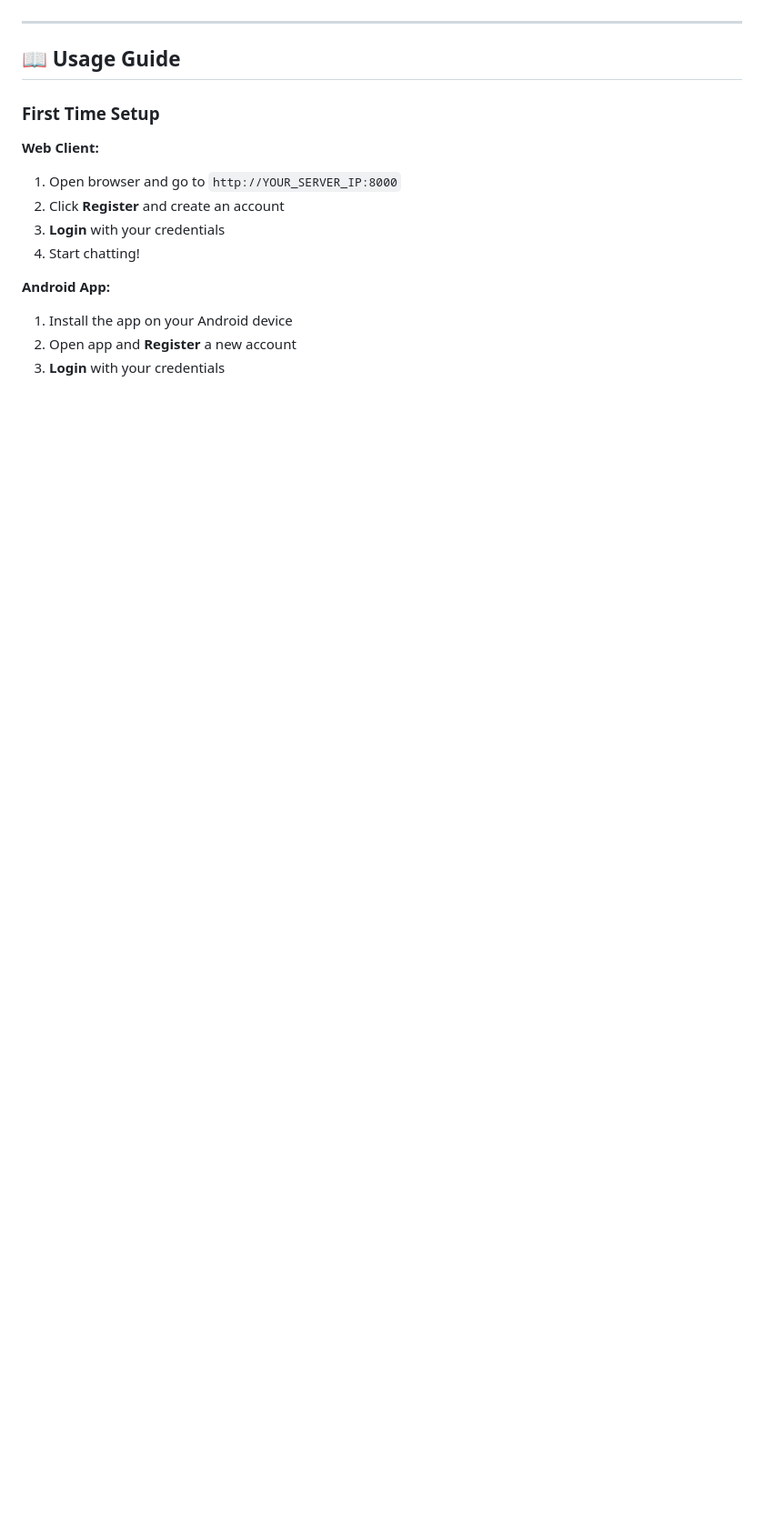
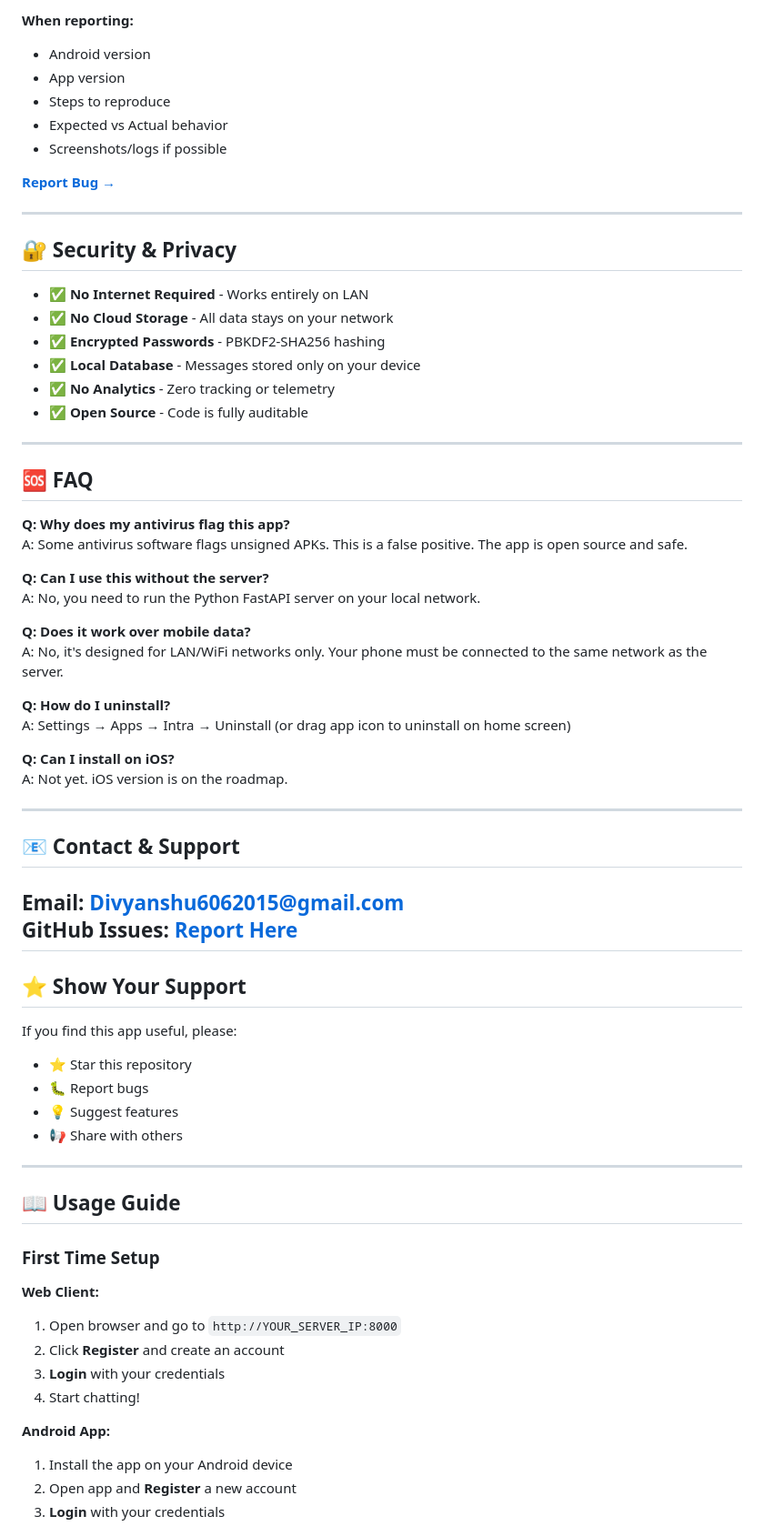
Before and after one commit to DivyanshuChipa/IntraChat-Android-FastAPI, a Markdown page: README.md, the part around one of its changes. Shown at 91% size. GitHub-like rendering; blank space fills up the shorter version.

```diff
--- a/README.md
+++ b/README.md
@@ -211,3 +251,57 @@ private const val DEFAULT_PORT = "8000"
+**When reporting:**
+- Android version
+- App version
+- Steps to reproduce
+- Expected vs Actual behavior
+- Screenshots/logs if possible
+
+**[Report Bug →](https://github.com/DivyanshuChipa/IntraChat-Android-FastAPI/issues/new?template=bug_report.md)**
+
+---
+
+## 🔐 Security & Privacy
+
+- ✅ **No Internet Required** - Works entirely on LAN
+- ✅ **No Cloud Storage** - All data stays on your network
+- ✅ **Encrypted Passwords** - PBKDF2-SHA256 hashing
+- ✅ **Local Database** - Messages stored only on your device
+- ✅ **No Analytics** - Zero tracking or telemetry
+- ✅ **Open Source** - Code is fully auditable
+
+---
+
+## 🆘 FAQ
+
+**Q: Why does my antivirus flag this app?**
+A: Some antivirus software flags unsigned APKs. This is a false positive. The app is open source and safe.
+
+**Q: Can I use this without the server?**
+A: No, you need to run the Python FastAPI server on your local network.
+
+**Q: Does it work over mobile data?**
+A: No, it's designed for LAN/WiFi networks only. Your phone must be connected to the same network as the server.
+
+**Q: How do I uninstall?**
+A: Settings → Apps → Intra → Uninstall (or drag app icon to uninstall on home screen)
+
+**Q: Can I install on iOS?**
+A: Not yet. iOS version is on the roadmap.
+
+---
+
+## 📧 Contact & Support
+
+**Email:** Divyanshu6062015@gmail.com
+**GitHub Issues:** [Report Here](https://github.com/DivyanshuChipa/IntraChat-Android-FastAPI/issues)
+---
+
+## ⭐ Show Your Support
+
+If you find this app useful, please:
+- ⭐ Star this repository
+- 🐛 Report bugs
+- 💡 Suggest features
+- 📢 Share with others
 
 ---
 
```
Also changed, not shown: other parts of README.md (+64 -24 lines).
